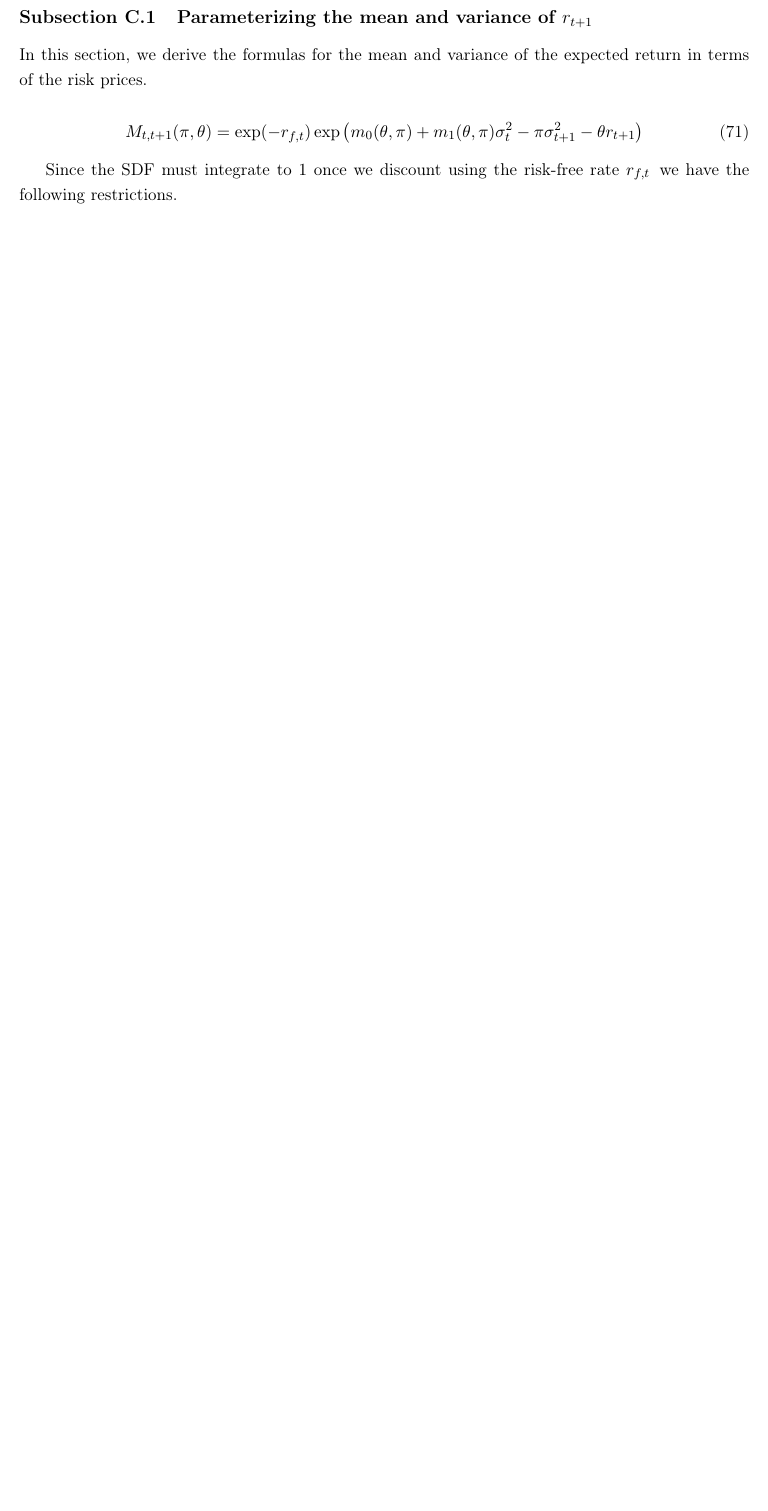
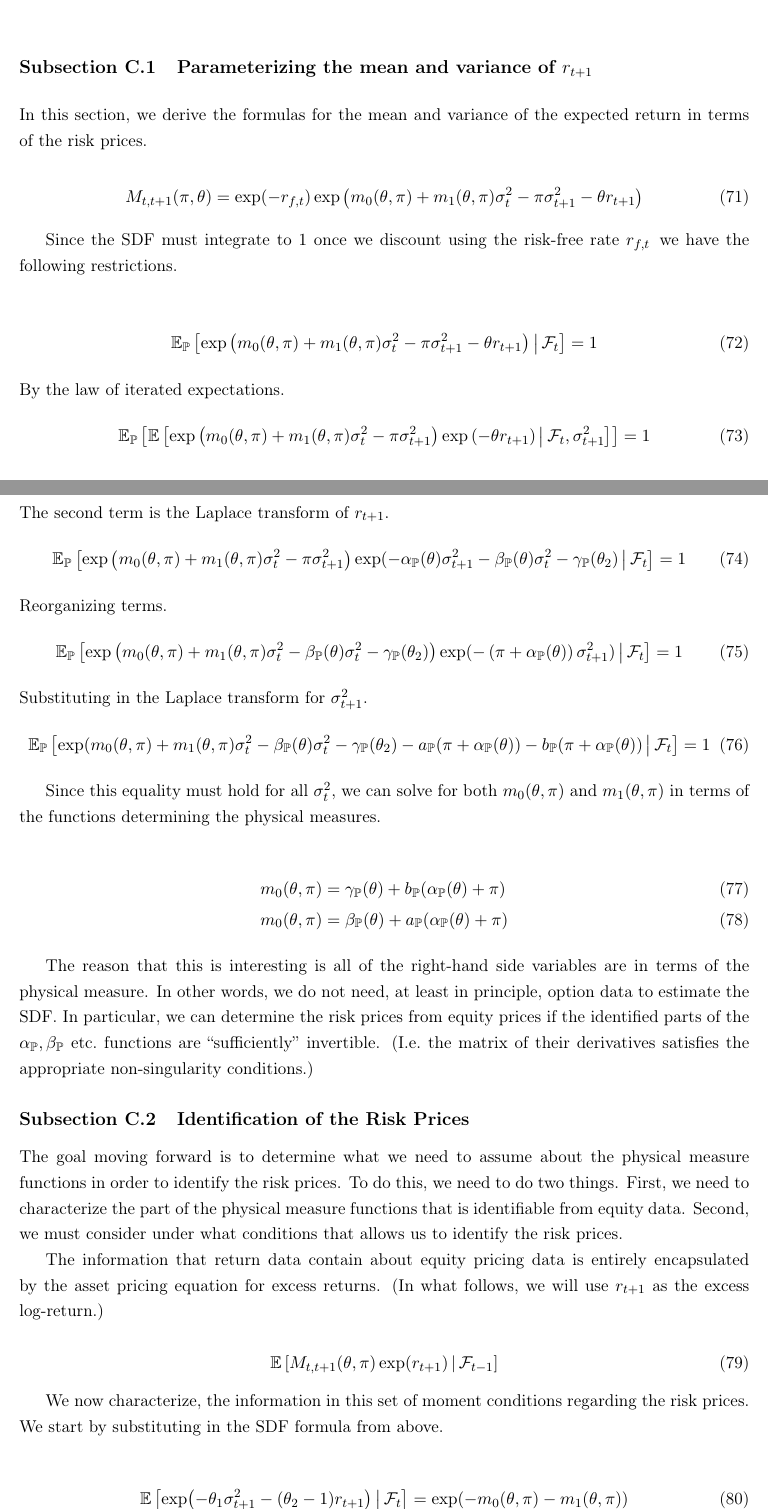
Before and after one commit to sangrey/RiskPriceInference, a LaTeX paper (doc/risk_price_inference.tex, which reads doc/risk_price_inference.sty): part of page 21 of 21 before the commit and two parts of pages 21 and 22 of 23 after it, the two joined at a grey line, cut so that both start at the same text, the shorter picture padded with empty space. Compiled offline with pdfLaTeX.

Commit message:
Continued deriving the identification results.

```diff
--- a/doc/risk_price_inference.sty
+++ b/doc/risk_price_inference.sty
@@ -53,8 +53,9 @@
 \newcommand*{\Eta}{H}
 \newcommand*{\popmom}{\ensuremath{g}}
 \newcommand*{\sampmom}{\ensuremath{\overline{g}_T}}
-\DeclarePairedDelimiter\abs{\lvert}{\rvert}
-\DeclarePairedDelimiter\norm{\lVert}{\rVert}
+\DeclarePairedDelimiterXPP{\exps}[1]{\exp}{\lparen}{\rparen}{}{#1}
+\DeclarePairedDelimiter{\abs}{\lvert}{\rvert}
+\DeclarePairedDelimiter{\norm}{\lVert}{\rVert}
 \let\oldforall\forall
 \let\forall\undefined
 \DeclareMathOperator{\forall}{\oldforall}
--- a/doc/risk_price_inference.tex
+++ b/doc/risk_price_inference.tex
@@ -1097,6 +1097,72 @@ Since the SDF must integrate to $1$ once we discount using the risk-free rate $r
 restrictions.
 
 
+\begin{gather}
+    \E_{\PP}\left[\exp\left(m_0(\theta, \pi) + m_1(\theta, \pi) \sigma^2_t - \pi \sigma^2_{t+1} - \theta r_{t+1}
+    \right) \mvert \F_t \right] = 1 \\
+    \intertext{By the law of iterated expectations.}
+    \E_{\PP}\left[ \E\left[\exp\left(m_0(\theta, \pi) + m_1(\theta, \pi) \sigma^2_t - \pi \sigma^2_{t+1}\right)
+        \exp\left( - \theta r_{t+1}\right) \mvert \F_t, \sigma^2_{t+1} \right]\right] = 1 \\
+    \intertext{The second term is the Laplace transform of $r_{t+1}$.}
+    \E_{\PP}\left[\exp\left(m_0(\theta, \pi) + m_1(\theta, \pi) \sigma^2_t - \pi \sigma^2_{t+1} \right)
+        \exp(-\alpha_{\PP}(\theta) \sigma^2_{t+1} - \beta_{\PP}(\theta) \sigma^2_{t} - \gamma_{\PP}(\theta_2)
+        \mvert \F_t \right] = 1 \\
+    \intertext{Reorganizing terms.}
+    \E_{\PP}\left[\exp\left(m_0(\theta, \pi) + m_1(\theta, \pi) \sigma^2_t - \beta_{\PP}(\theta) \sigma^2_{t} -
+        \gamma_{\PP}(\theta_2) \right) \exp(-\left(\pi + \alpha_{\PP}(\theta)\right) \sigma^2_{t+1}) \mvert \F_t
+        \right] = 1 \\
+    \intertext{Substituting in the Laplace transform for $\sigma^2_{t+1}$.}
+    \E_{\PP}\left[\exp(m_0(\theta, \pi) + m_1(\theta, \pi) \sigma^2_t - \beta_{\PP}(\theta) \sigma^2_{t} -
+        \gamma_{\PP}(\theta_2)  - a_{\PP}(\pi + \alpha_{\PP}(\theta)) - b_{\PP}(\pi + \alpha_{\PP}(\theta))
+        \mvert \F_t \right] = 1
+\end{gather}
+
+Since this equality must hold for all $\sigma^2_{t}$, we can solve for both $m_0(\theta, \pi)$ and $m_1(\theta,
+\pi)$ in terms of the functions determining the physical measures.
+
+\begin{align}
+    m_0(\theta, \pi)  &= \gamma_{\PP}(\theta) + b_{\PP}(\alpha_{\PP}(\theta) + \pi) \\
+    m_0(\theta, \pi)  &= \beta_{\PP}(\theta) + a_{\PP}(\alpha_{\PP}(\theta) + \pi)
+\end{align}
+
+The reason that this is interesting is all of the right-hand side variables  are in terms of the physical
+measure.
+In other words, we do not need, at least in principle, option data to estimate the SDF.
+In particular, we can determine the risk prices from equity prices if the identified parts of the $\alpha_{\PP},
+\beta_{\PP}$ etc.\@ functions are \textquote{sufficiently} invertible.
+(I.e.\@ the matrix of their derivatives satisfies the appropriate non-singularity conditions.)
+
+
+\subsection{Identification of the Risk Prices}
+
+
+The goal moving forward is to determine what we need to assume about the physical measure functions in order to
+identify the risk prices.
+To do this, we need to do two things.
+First, we need to characterize the part of the physical measure functions that is identifiable from equity data.
+Second, we must consider under what conditions that allows us to identify the risk prices.
+
+The information that return data contain about equity pricing data is entirely encapsulated by the asset pricing
+equation for excess returns.
+(In what follows, we will use $r_{t+1}$ as the excess log-return.)
+
+\begin{equation}
+    \E\left[ M_{t,t+1}(\theta, \pi) \exp(r_{t+1}) \mvert \F_{t-1} \right]
+\end{equation}
+
+We now characterize, the information in this set of moment conditions regarding the risk prices.
+We start by substituting in the SDF formula from above.
+
+\begin{align}
+    \E \left[ \exps*{ - \theta_1 \sigma^2_{t+1} - (\theta_2 - 1) r_{t+1} } \mvert \F_{t} \right]
+        &= \exps*{- m_0(\theta, \pi) - m_1(\theta, \pi)}
+    \intertext{The right-hand side of the above equation is the product of the Laplace transforms of $r_{t+1}$ and
+        $\sigma^2_{t+1}$.}
+    \E \left[\exps*{- \theta_1 \sigma^2_{t+1} - (\theta_2 - 1) r_{t+1}}  \mvert \F_{t} \right]
+        &= \exps*{ - m_0(\theta, \pi) - m_1(\theta, \pi) }
+\end{align}
+
+
 
 
 \end{appendices}
```
